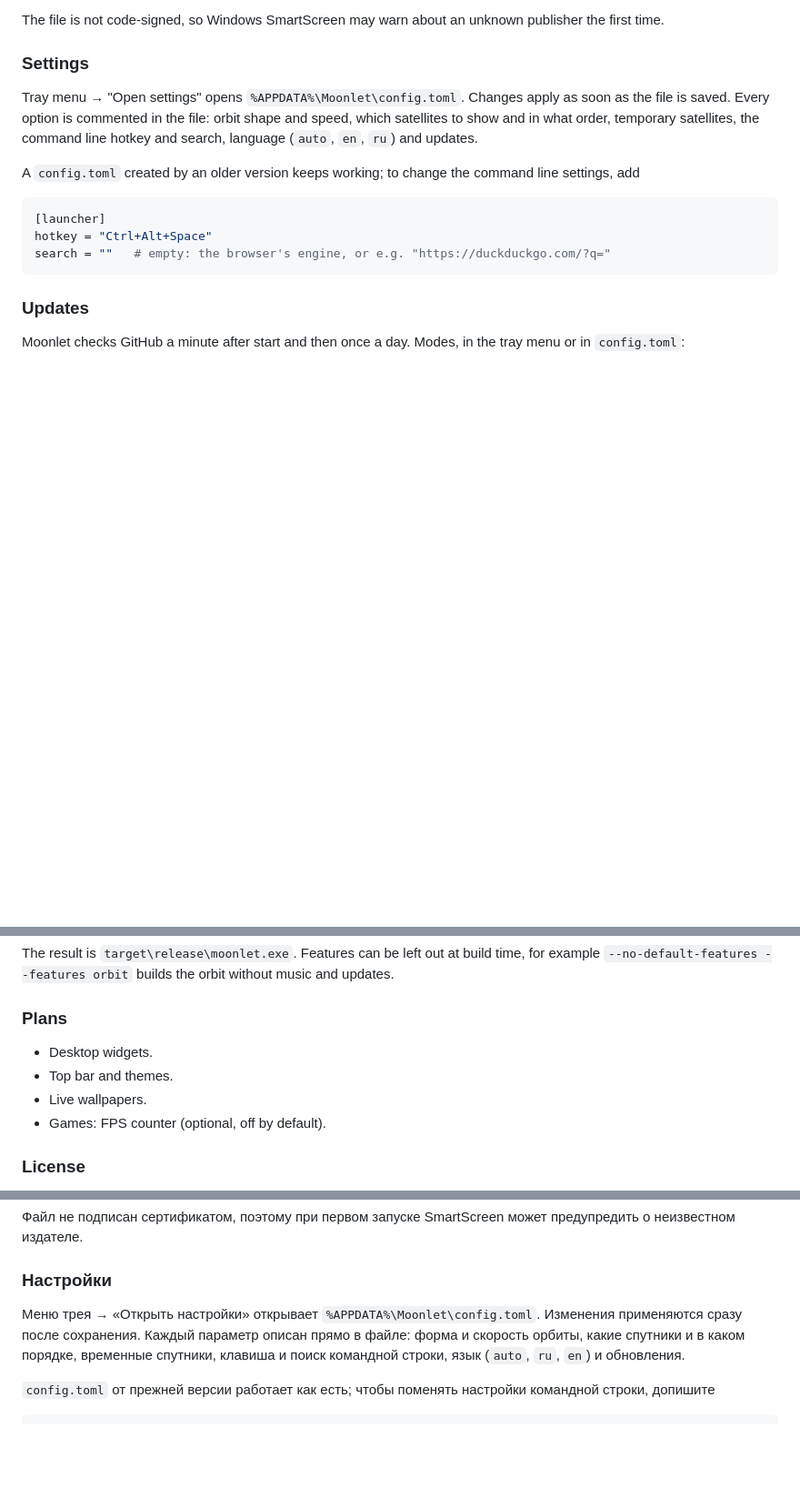
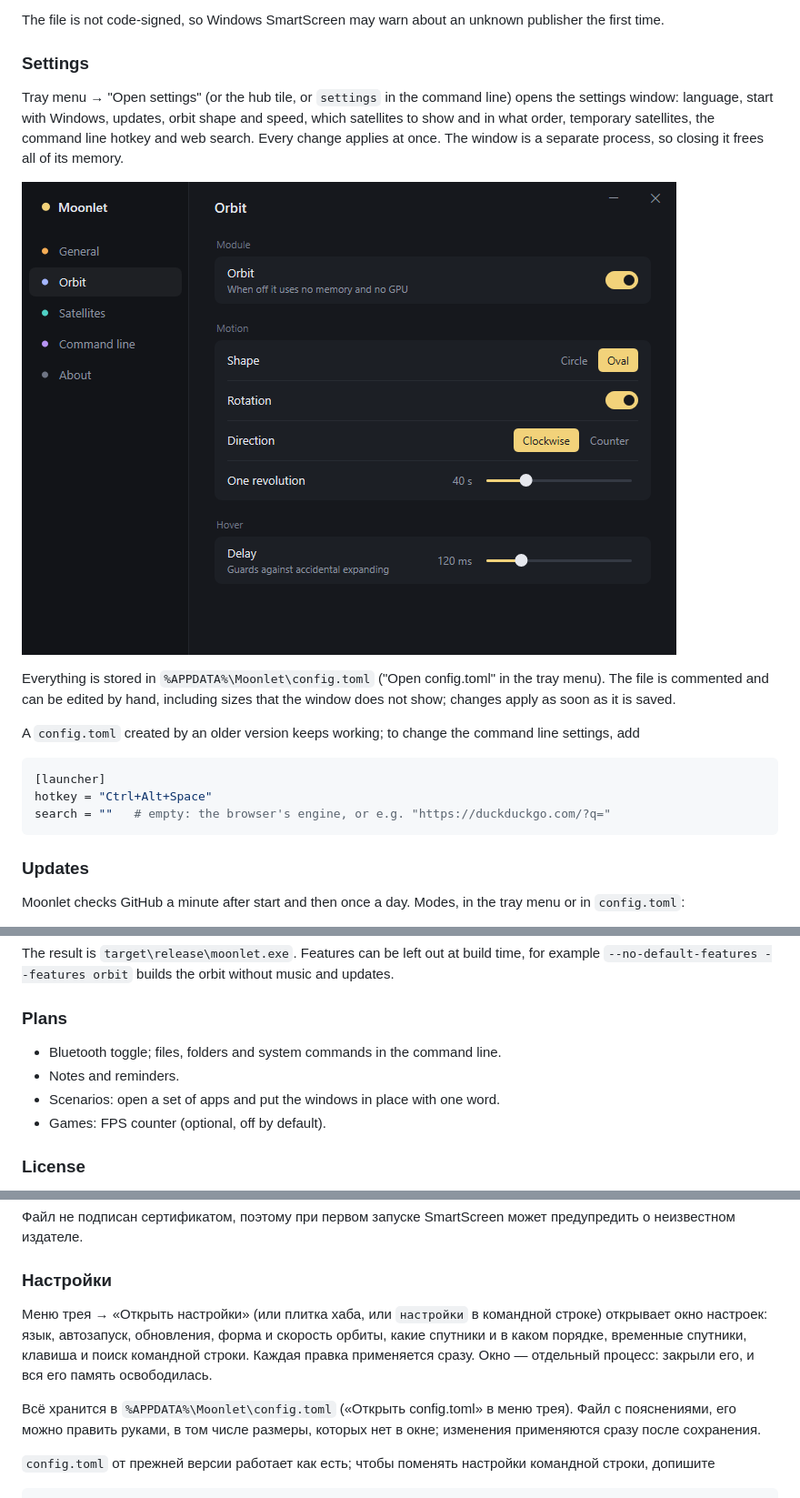
Before and after one commit to BeautifulPanda/moonlet, a Markdown page: README.md, 3 parts joined by grey strips. Shown at 91% size. GitHub-like rendering; pictures changed too: docs/settings.png (added); blank space fills up the shorter version.

Commit message:
Moonlet 0.3.0

```diff
--- a/README.md
+++ b/README.md
@@ -66,11 +66,17 @@ publisher the first time.
 
 ### Settings
 
-Tray menu → "Open settings" opens `%APPDATA%\Moonlet\config.toml`. Changes
-apply as soon as the file is saved. Every option is commented in the file:
-orbit shape and speed, which satellites to show and in what order, temporary
-satellites, the command line hotkey and search, language (`auto`, `en`, `ru`)
-and updates.
+Tray menu → "Open settings" (or the hub tile, or `settings` in the command
+line) opens the settings window: language, start with Windows, updates, orbit
+shape and speed, which satellites to show and in what order, temporary
+satellites, the command line hotkey and web search. Every change applies at
+once. The window is a separate process, so closing it frees all of its memory.
+
+![Settings](docs/settings.png)
+
+Everything is stored in `%APPDATA%\Moonlet\config.toml` ("Open config.toml"
+in the tray menu). The file is commented and can be edited by hand, including
+sizes that the window does not show; changes apply as soon as it is saved.
 
 A `config.toml` created by an older version keeps working; to change the
 command line settings, add
@@ -109,9 +115,9 @@ without music and updates.
 
 ### Plans
 
-- Desktop widgets.
-- Top bar and themes.
-- Live wallpapers.
+- Bluetooth toggle; files, folders and system commands in the command line.
+- Notes and reminders.
+- Scenarios: open a set of apps and put the windows in place with one word.
 - Games: FPS counter (optional, off by default).
 
 ### License
@@ -176,11 +182,15 @@ DirectComposition — без веб-движков и GUI-фреймворков
 
 ### Настройки
 
-Меню трея → «Открыть настройки» открывает `%APPDATA%\Moonlet\config.toml`.
-Изменения применяются сразу после сохранения. Каждый параметр описан прямо в
-файле: форма и скорость орбиты, какие спутники и в каком порядке, временные
-спутники, клавиша и поиск командной строки, язык (`auto`, `ru`, `en`)
-и обновления.
+Меню трея → «Открыть настройки» (или плитка хаба, или `настройки` в командной
+строке) открывает окно настроек: язык, автозапуск, обновления, форма и скорость
+орбиты, какие спутники и в каком порядке, временные спутники, клавиша и поиск
+командной строки. Каждая правка применяется сразу. Окно — отдельный процесс:
+закрыли его, и вся его память освободилась.
+
+Всё хранится в `%APPDATA%\Moonlet\config.toml` («Открыть config.toml» в меню
+трея). Файл с пояснениями, его можно править руками, в том числе размеры,
+которых нет в окне; изменения применяются сразу после сохранения.
 
 `config.toml` от прежней версии работает как есть; чтобы поменять настройки
 командной строки, допишите
```
Also changed, not shown: other parts of README.md (+3 -3 lines), CHANGELOG.md (+18 -0 lines), 14 other files.
